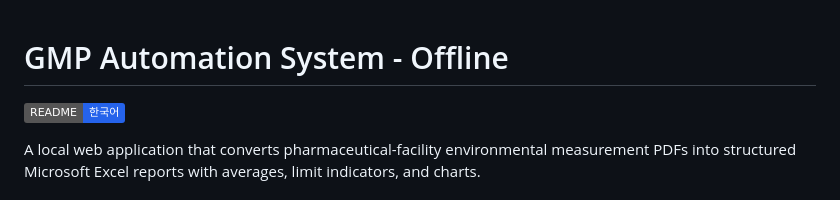
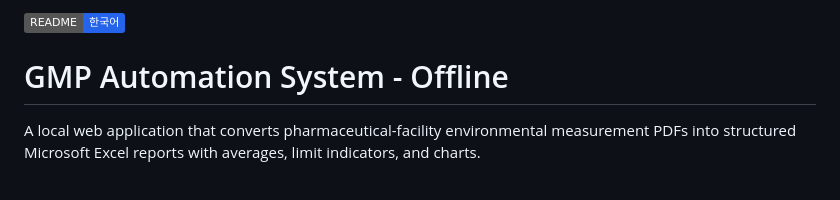
Before and after one commit to raihanfauzan050/gmp-automation-AHU-offline, a Markdown page: README.en.md, the part around the change. GitHub-like rendering; badges without logos.

```diff
--- a/README.en.md
+++ b/README.en.md
@@ -1,6 +1,6 @@
+[![Korean README](https://img.shields.io/badge/README-한국어-2563eb)](README.md)
+
 # GMP Automation System - Offline
-
-[![Korean README](https://img.shields.io/badge/README-한국어-2563eb)](README.md)
 
 A local web application that converts pharmaceutical-facility environmental measurement PDFs into structured Microsoft Excel reports with averages, limit indicators, and charts.
 
```
